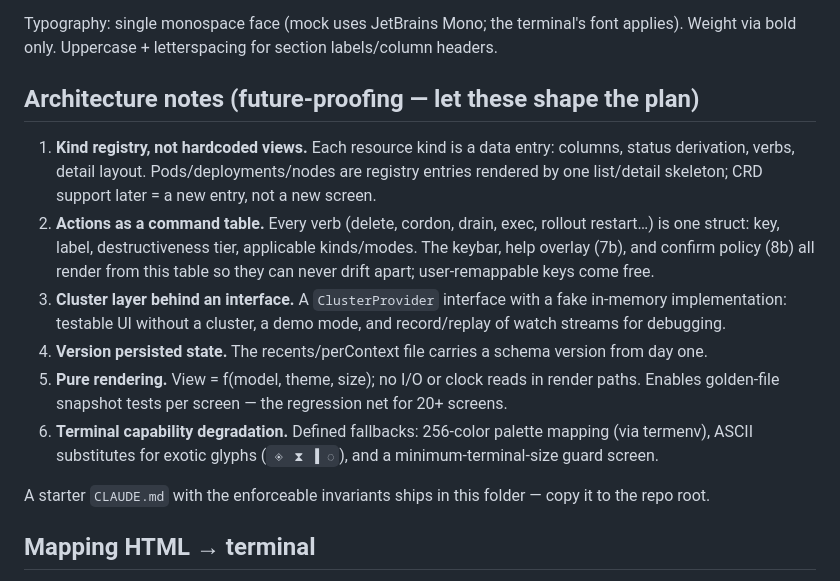
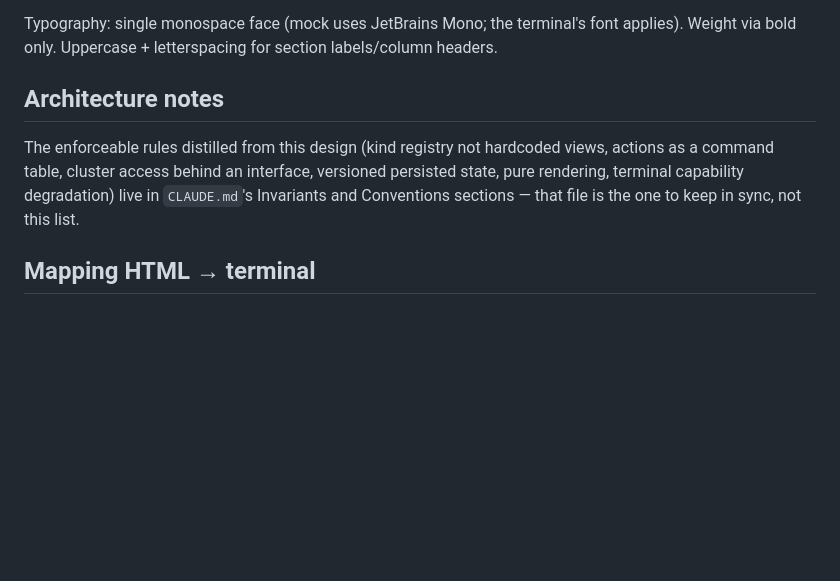
Before and after one commit to kute-dev/kute, a Markdown page: docs/design/README.md, the part around the change. GitHub-like rendering; blank space fills up the shorter version.

Commit message:
docs(design): dedupe architecture notes section into CLAUDE.md

```diff
--- a/docs/design/README.md
+++ b/docs/design/README.md
@@ -391,15 +391,8 @@ Status glyphs: `●` running · `◐` pending · `✕` failed/crashloop · `○`
 
 Typography: single monospace face (mock uses JetBrains Mono; the terminal's font applies). Weight via bold only. Uppercase + letterspacing for section labels/column headers.
 
-## Architecture notes (future-proofing — let these shape the plan)
-1. **Kind registry, not hardcoded views.** Each resource kind is a data entry: columns, status derivation, verbs, detail layout. Pods/deployments/nodes are registry entries rendered by one list/detail skeleton; CRD support later = a new entry, not a new screen.
-2. **Actions as a command table.** Every verb (delete, cordon, drain, exec, rollout restart…) is one struct: key, label, destructiveness tier, applicable kinds/modes. The keybar, help overlay (7b), and confirm policy (8b) all render from this table so they can never drift apart; user-remappable keys come free.
-3. **Cluster layer behind an interface.** A `ClusterProvider` interface with a fake in-memory implementation: testable UI without a cluster, a demo mode, and record/replay of watch streams for debugging.
-4. **Version persisted state.** The recents/perContext file carries a schema version from day one.
-5. **Pure rendering.** View = f(model, theme, size); no I/O or clock reads in render paths. Enables golden-file snapshot tests per screen — the regression net for 20+ screens.
-6. **Terminal capability degradation.** Defined fallbacks: 256-color palette mapping (via termenv), ASCII substitutes for exotic glyphs (`◈ ⧗ ▐ ◌`), and a minimum-terminal-size guard screen.
-
-A starter `CLAUDE.md` with the enforceable invariants ships in this folder — copy it to the repo root.
+## Architecture notes
+The enforceable rules distilled from this design (kind registry not hardcoded views, actions as a command table, cluster access behind an interface, versioned persisted state, pure rendering, terminal capability degradation) live in `CLAUDE.md`'s Invariants and Conventions sections — that file is the one to keep in sync, not this list.
 
 ## Mapping HTML → terminal
 - 1 row of table/list = 1 terminal line. Strips, keybar, header = 1 line each.
```
Also changed, not shown: CLAUDE.md (+1 -0 lines).
